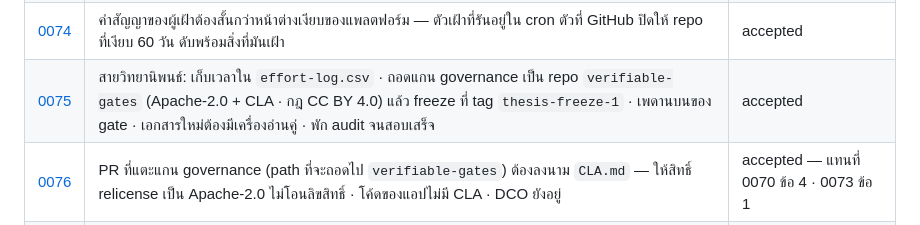
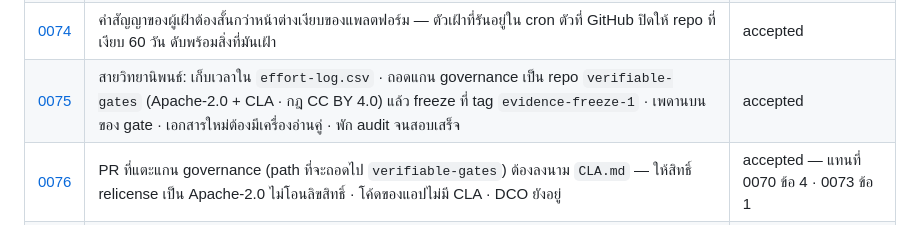
Before and after one commit to sayam/flask-todolist, a Markdown page: docs/adr/README.md, the part around the change. Rendered like a GitHub page.

```diff
--- a/docs/adr/README.md
+++ b/docs/adr/README.md
@@ -77,7 +77,7 @@ ADR 0002–0008 เป็นการ backfill การตัดสินใจ
 | [0069](0069-removal-must-be-a-decision.md) | การถอดของออกจากระบบต้องเป็นคำตัดสิน ไม่ใช่ผลข้างเคียง | accepted |
 | [0070](0070-relicense-to-agpl-and-cc-by-sa.md) | เปลี่ยนสัญญาอนุญาตเป็น AGPL-3.0 (โค้ด) + CC BY-SA 4.0 (เอกสาร) | accepted — แทนที่ 0038 · ข้อ 4 ถูกแทนโดย 0076 |
 | [0074](0074-watcher-windows-fit-platform-silence.md) | คำสัญญาของผู้เฝ้าต้องสั้นกว่าหน้าต่างเงียบของแพลตฟอร์ม — ตัวเฝ้าที่รันอยู่ใน cron ตัวที่ GitHub ปิดให้ repo ที่เงียบ 60 วัน ดับพร้อมสิ่งที่มันเฝ้า | accepted |
-| [0075](0075-thesis-track-freeze-effort-and-ceilings.md) | สายวิทยานิพนธ์: เก็บเวลาใน `effort-log.csv` · ถอดแกน governance เป็น repo `verifiable-gates` (Apache-2.0 + CLA · กฎ CC BY 4.0) แล้ว freeze ที่ tag `thesis-freeze-1` · เพดานบนของ gate · เอกสารใหม่ต้องมีเครื่องอ่านคู่ · พัก audit จนสอบเสร็จ | accepted |
+| [0075](0075-thesis-track-freeze-effort-and-ceilings.md) | สายวิทยานิพนธ์: เก็บเวลาใน `effort-log.csv` · ถอดแกน governance เป็น repo `verifiable-gates` (Apache-2.0 + CLA · กฎ CC BY 4.0) แล้ว freeze ที่ tag `evidence-freeze-1` · เพดานบนของ gate · เอกสารใหม่ต้องมีเครื่องอ่านคู่ · พัก audit จนสอบเสร็จ | accepted |
 | [0076](0076-cla-for-relicensing.md) | PR ที่แตะแกน governance (path ที่จะถอดไป `verifiable-gates`) ต้องลงนาม `CLA.md` — ให้สิทธิ์ relicense เป็น Apache-2.0 ไม่โอนลิขสิทธิ์ · โค้ดของแอปไม่มี CLA · DCO ยังอยู่ | accepted — แทนที่ 0070 ข้อ 4 · 0073 ข้อ 1 |
 | [0077](0077-consume-verifiable-gates-as-a-submodule.md) | บริโภค `verifiable-gates` เป็น submodule ตรึง SHA · `scripts/` เหลือเป็น adapter · ลบ `overlays/` และเทสต์ที่ตามของไป · ถอด gate ที่คำอ้างไม่เป็นจริงกับ repo นี้อีก | accepted |
 | [0078](0078-the-rules-move-to-verifiable-gates.md) | กฎย้ายไป `rules.yaml` ของ verifiable-gates · ที่นี่เหลือการบังคับ · คลังเก็บสองภาษา (อังกฤษเผยแพร่ · ไทยต้นฉบับใน `*_th`) · ด่านเทียบสองทิศไม่ให้สองสำเนาเพี้ยนจากกัน | accepted |
```
Also changed, not shown: CHANGELOG.md (+12 -1 lines), docs/adr/0075-thesis-track-freeze-effort-and-ceilings.md (+5 -1 lines).
